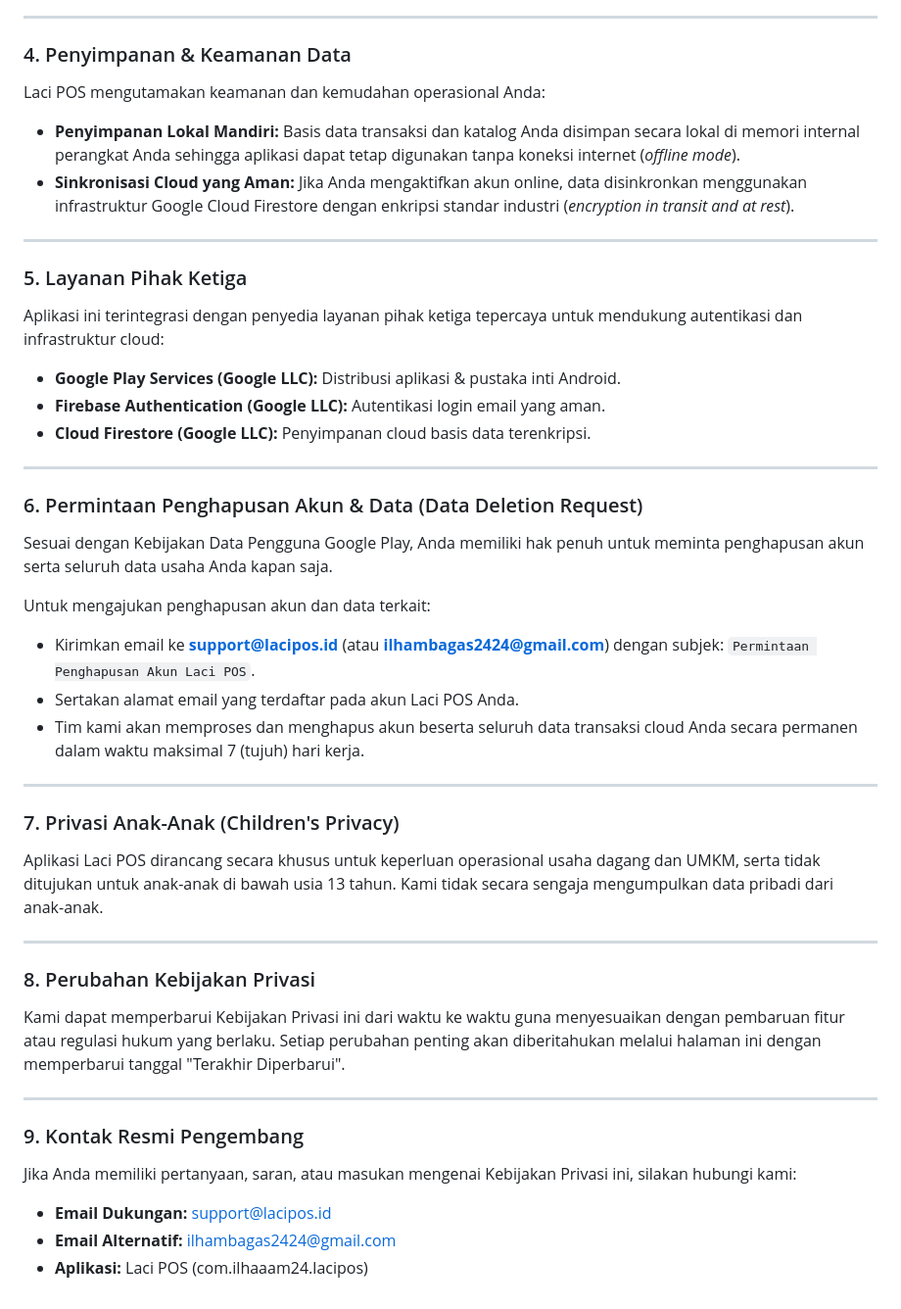
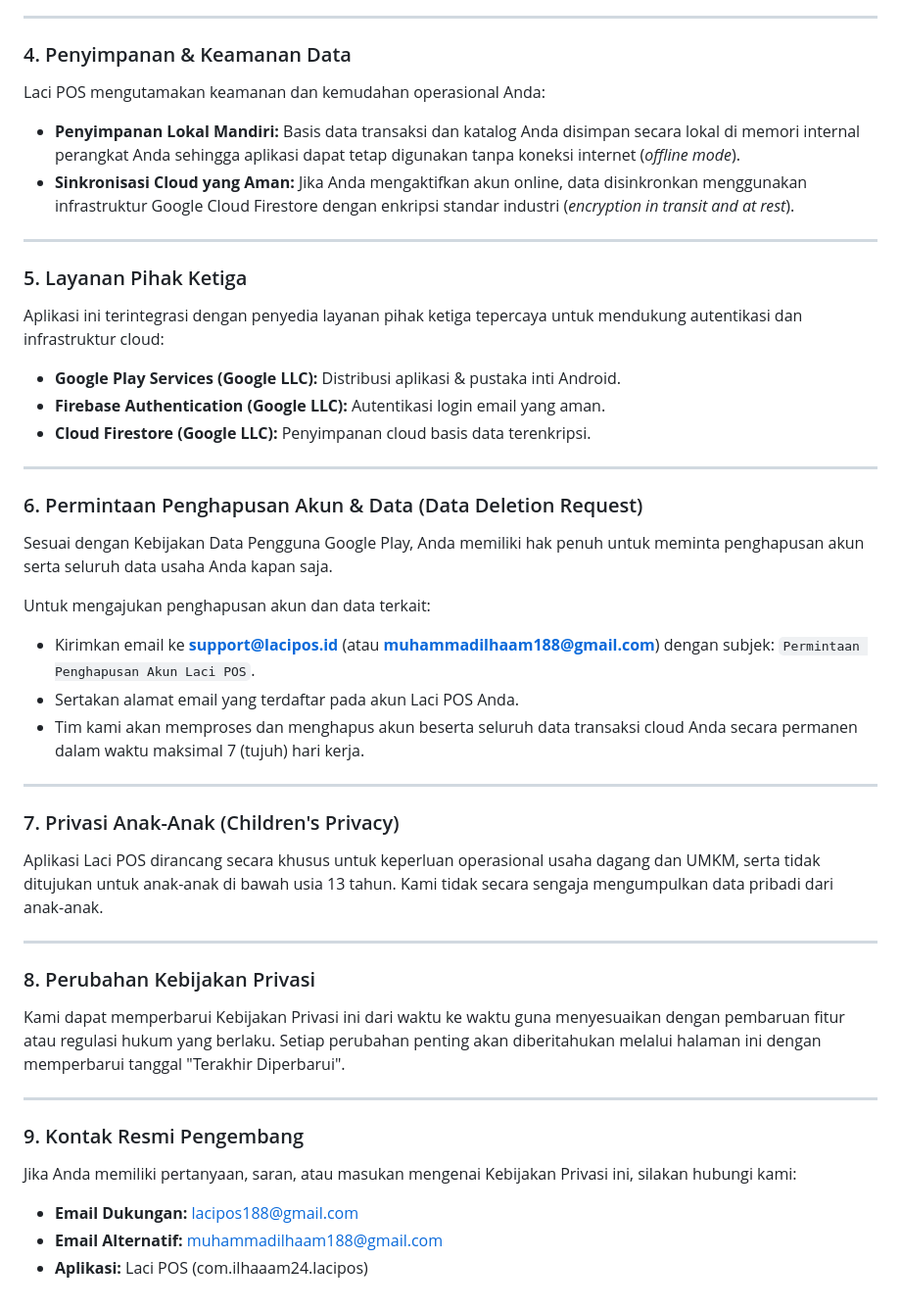
Before and after one commit to ilhaaam24/laci-pos, a Markdown page: PRIVACY_POLICY.md, the part around one of its changes. Shown at 98% size. GitHub-like rendering.

Commit message:
docs: update contact emails and format markdown in privacy policy

```diff
--- a/PRIVACY_POLICY.md
+++ b/PRIVACY_POLICY.md
@@ -38,14 +42,18 @@ Laci POS hanya meminta izin perangkat yang benar-benar esensial untuk menjalanka
 ---
 
 ### 4. Penyimpanan & Keamanan Data
+
 Laci POS mengutamakan keamanan dan kemudahan operasional Anda:
-- **Penyimpanan Lokal Mandiri:** Basis data transaksi dan katalog Anda disimpan secara lokal di memori internal perangkat Anda sehingga aplikasi dapat tetap digunakan tanpa koneksi internet (*offline mode*).
-- **Sinkronisasi Cloud yang Aman:** Jika Anda mengaktifkan akun online, data disinkronkan menggunakan infrastruktur Google Cloud Firestore dengan enkripsi standar industri (*encryption in transit and at rest*).
+
+- **Penyimpanan Lokal Mandiri:** Basis data transaksi dan katalog Anda disimpan secara lokal di memori internal perangkat Anda sehingga aplikasi dapat tetap digunakan tanpa koneksi internet (_offline mode_).
+- **Sinkronisasi Cloud yang Aman:** Jika Anda mengaktifkan akun online, data disinkronkan menggunakan infrastruktur Google Cloud Firestore dengan enkripsi standar industri (_encryption in transit and at rest_).
 
 ---
 
 ### 5. Layanan Pihak Ketiga
+
 Aplikasi ini terintegrasi dengan penyedia layanan pihak ketiga tepercaya untuk mendukung autentikasi dan infrastruktur cloud:
+
 - **Google Play Services (Google LLC):** Distribusi aplikasi & pustaka inti Android.
 - **Firebase Authentication (Google LLC):** Autentikasi login email yang aman.
 - **Cloud Firestore (Google LLC):** Penyimpanan cloud basis data terenkripsi.
@@ -53,27 +61,33 @@ Aplikasi ini terintegrasi dengan penyedia layanan pihak ketiga tepercaya untuk m
 ---
 
 ### 6. Permintaan Penghapusan Akun & Data (Data Deletion Request)
+
 Sesuai dengan Kebijakan Data Pengguna Google Play, Anda memiliki hak penuh untuk meminta penghapusan akun serta seluruh data usaha Anda kapan saja.
 
 Untuk mengajukan penghapusan akun dan data terkait:
-- Kirimkan email ke **support@lacipos.id** (atau **ilhambagas2424@gmail.com**) dengan subjek: `Permintaan Penghapusan Akun Laci POS`.
+
+- Kirimkan email ke **support@lacipos.id** (atau **muhammadilhaam188@gmail.com**) dengan subjek: `Permintaan Penghapusan Akun Laci POS`.
 - Sertakan alamat email yang terdaftar pada akun Laci POS Anda.
 - Tim kami akan memproses dan menghapus akun beserta seluruh data transaksi cloud Anda secara permanen dalam waktu maksimal 7 (tujuh) hari kerja.
 
 ---
 
 ### 7. Privasi Anak-Anak (Children's Privacy)
+
 Aplikasi Laci POS dirancang secara khusus untuk keperluan operasional usaha dagang dan UMKM, serta tidak ditujukan untuk anak-anak di bawah usia 13 tahun. Kami tidak secara sengaja mengumpulkan data pribadi dari anak-anak.
 
 ---
 
 ### 8. Perubahan Kebijakan Privasi
+
 Kami dapat memperbarui Kebijakan Privasi ini dari waktu ke waktu guna menyesuaikan dengan pembaruan fitur atau regulasi hukum yang berlaku. Setiap perubahan penting akan diberitahukan melalui halaman ini dengan memperbarui tanggal "Terakhir Diperbarui".
 
 ---
 
 ### 9. Kontak Resmi Pengembang
+
 Jika Anda memiliki pertanyaan, saran, atau masukan mengenai Kebijakan Privasi ini, silakan hubungi kami:
-- **Email Dukungan:** support@lacipos.id
-- **Email Alternatif:** ilhambagas2424@gmail.com
+
+- **Email Dukungan:** lacipos188@gmail.com
+- **Email Alternatif:** muhammadilhaam188@gmail.com
 - **Aplikasi:** Laci POS (com.ilhaaam24.lacipos)
```
Also changed, not shown: other parts of PRIVACY_POLICY.md (+6 -2 lines).
